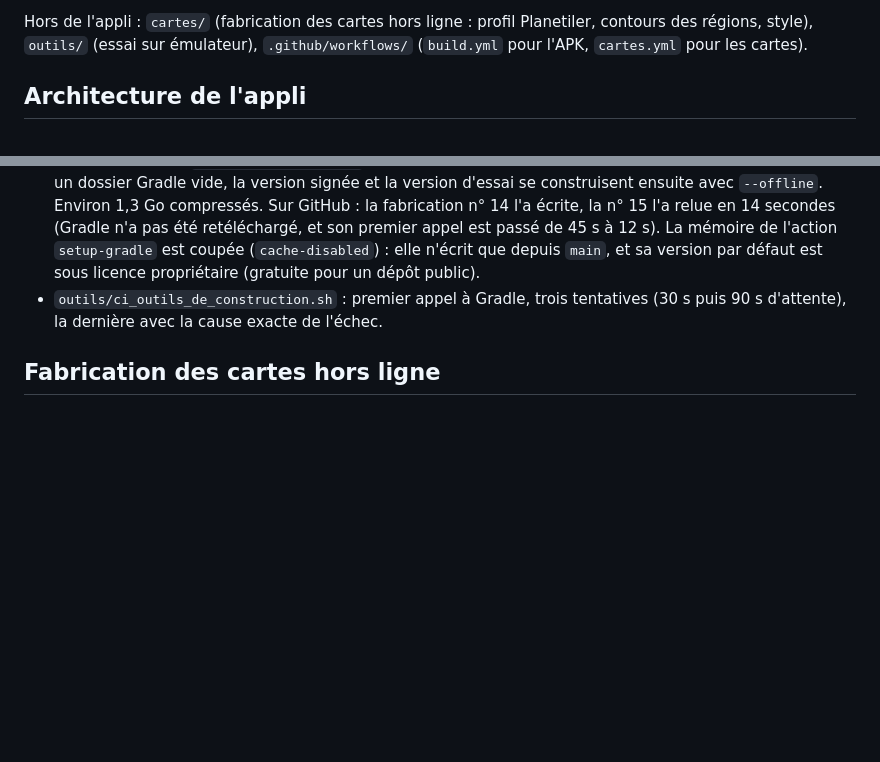
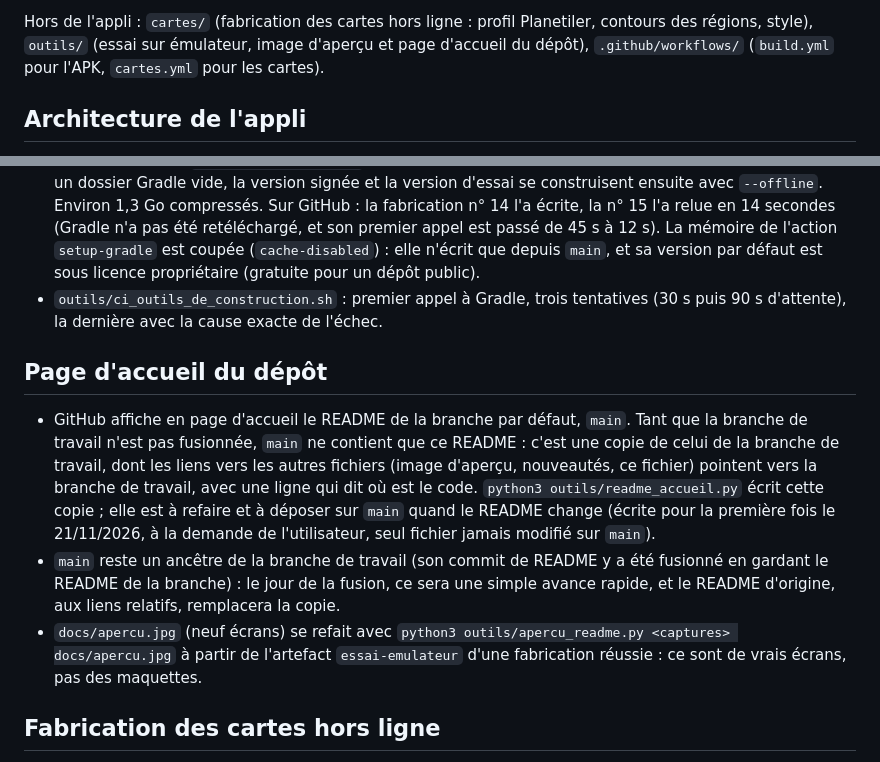
Before and after one commit to ramphortpl/velo, a Markdown page: CLAUDE.md, 2 parts joined by grey strips. Rendered like a GitHub page; blank space fills up the shorter version.

```diff
--- a/CLAUDE.md
+++ b/CLAUDE.md
@@ -39,7 +39,7 @@ d'adresses IGN), `weather/` (météo Open-Meteo : client, mémoire, alerte pluie
 Releases GitHub).
 
 Hors de l'appli : `cartes/` (fabrication des cartes hors ligne : profil Planetiler, contours des régions, style),
-`outils/` (essai sur émulateur), `.github/workflows/` (`build.yml` pour l'APK, `cartes.yml` pour les cartes).
+`outils/` (essai sur émulateur, image d'aperçu et page d'accueil du dépôt), `.github/workflows/` (`build.yml` pour l'APK, `cartes.yml` pour les cartes).
 
 ## Architecture de l'appli
 
@@ -312,6 +312,20 @@ Les versions sont centralisées dans `gradle/libs.versions.toml`.
 - `outils/ci_outils_de_construction.sh` : premier appel à Gradle, trois tentatives (30 s puis 90 s d'attente),
   la dernière avec la cause exacte de l'échec.
 
+## Page d'accueil du dépôt
+
+- GitHub affiche en page d'accueil le README de la branche par défaut, `main`. Tant que la branche de travail
+  n'est pas fusionnée, `main` ne contient que ce README : c'est une copie de celui de la branche de travail, dont
+  les liens vers les autres fichiers (image d'aperçu, nouveautés, ce fichier) pointent vers la branche de travail,
+  avec une ligne qui dit où est le code. `python3 outils/readme_accueil.py` écrit cette copie ; elle est à refaire
+  et à déposer sur `main` quand le README change (écrite pour la première fois le 21/11/2026, à la demande de
+  l'utilisateur, seul fichier jamais modifié sur `main`).
+- `main` reste un ancêtre de la branche de travail (son commit de README y a été fusionné en gardant le README de
+  la branche) : le jour de la fusion, ce sera une simple avance rapide, et le README d'origine, aux liens
+  relatifs, remplacera la copie.
+- `docs/apercu.jpg` (neuf écrans) se refait avec `python3 outils/apercu_readme.py <captures> docs/apercu.jpg` à
+  partir de l'artefact `essai-emulateur` d'une fabrication réussie : ce sont de vrais écrans, pas des maquettes.
+
 ## Fabrication des cartes hors ligne
 
 `.github/workflows/cartes.yml` (manuel, à chaque changement de `cartes/selection.txt` ou du profil, et le 4 de
```
Also changed, not shown: README.md (+91 -36 lines), docs/apercu.jpg, 2 other files.
